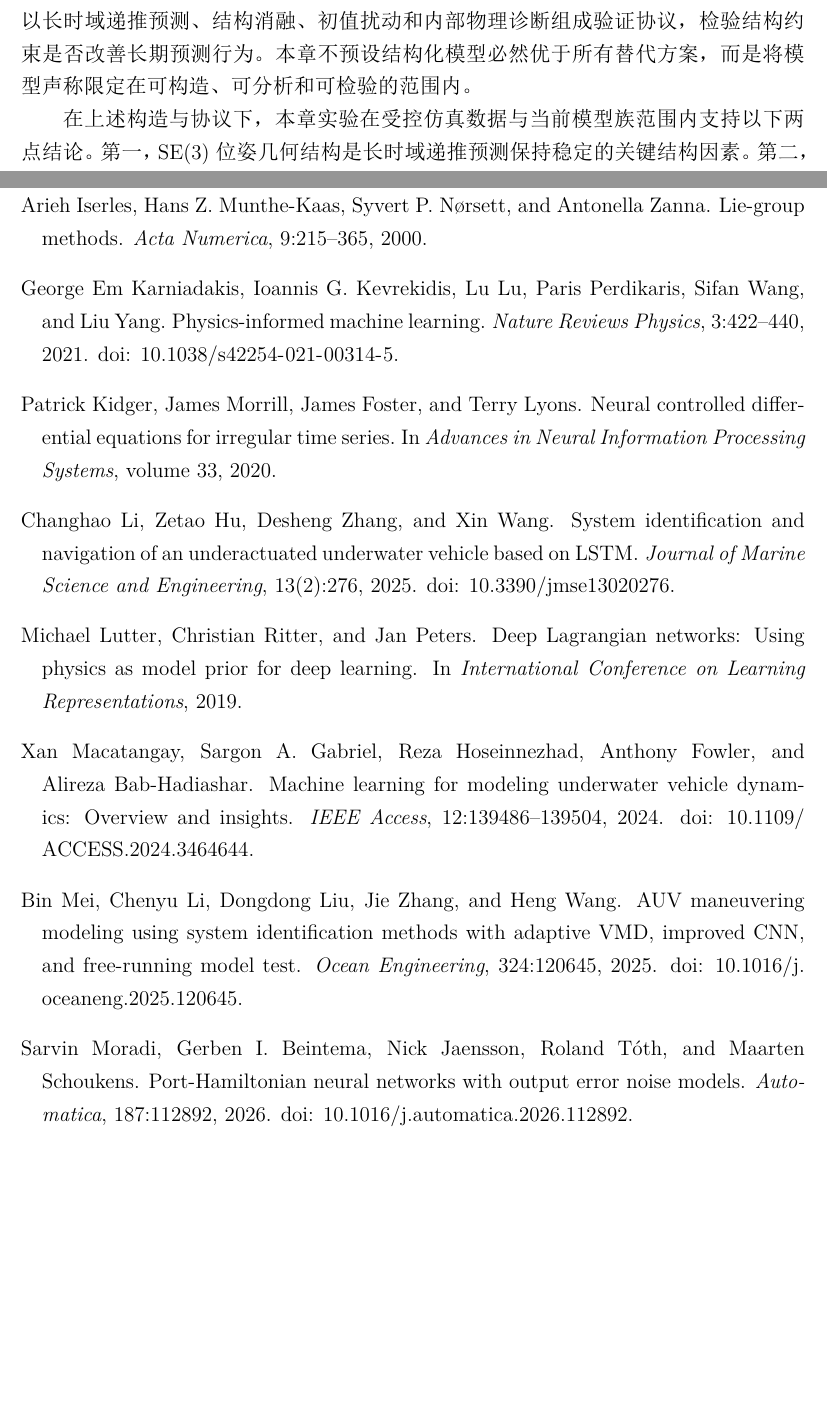
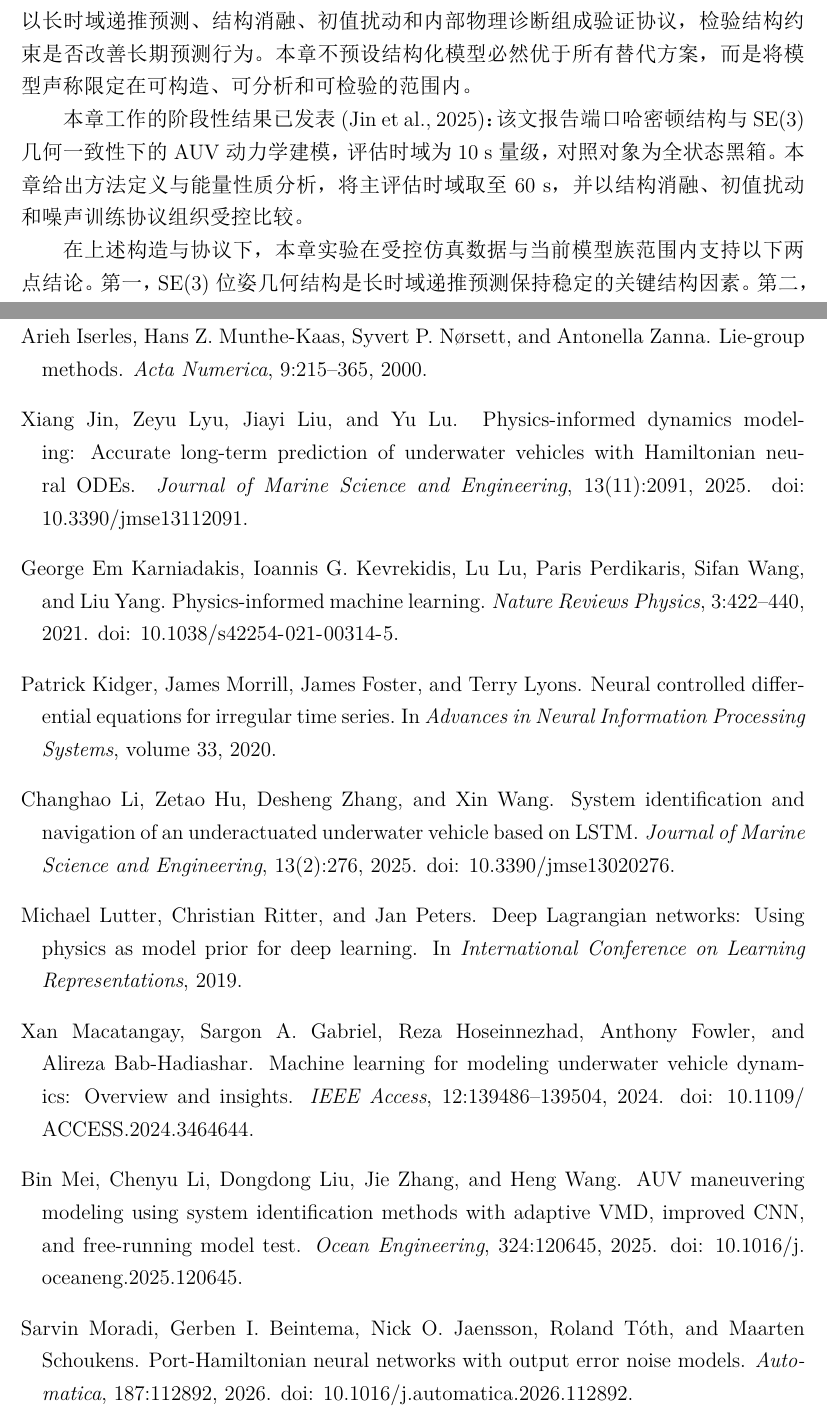
Before and after one commit to davidjin1214/auvhamnode-g3_5_5, a LaTeX thesis (paper/drafts/auvhamnode_thesis_chapter_zh.tex, which reads paper/drafts/auvhamnode_refs.bib): two parts of pages 6 and 56 of 58, joined at a grey line, cut so that both start at the same text, the shorter picture padded with empty space. The pictures show the PDF file paper/drafts/auvhamnode_thesis_chapter_zh.pdf that the author committed with the source.

Commit message:
paper: 2024-2026 citation audit, and declare the published stage of this work
The audit found the chapter's numbers already sound. Every cell of the four
section 1.8 tables, the ablation multipliers and the two rollout figure numbers
were checked against analysis/section8_current_evidence/ -- aggregate.csv,
figure_data/{ablation_ladder,horizon_growth,diagnostics_summary}.csv and the
rollout_example npz files -- and all of them match, so no number changed here.
Cross-references are clean too: 91 labels, no duplicates, no dangling refs.

On the bibliography, all 44 entries were cited and none was undefined; the nine
2024-2026 entries were verified field by field against CrossRef by DOI. Only one
was wrong, and only in an initial: Jaensson, Nick -> Jaensson, Nick O.

The real gap was jin2025phnodeauv (JMSE 2025, 13(11):2091), uncited. It is not
an external work to position against -- it is the published stage of this same
work -- so it does not belong in the related-work comparison in section 2.5 or
among the works section 1.9 says this chapter supplements. It is declared
instead, as its own paragraph after the contributions in section 1: what that
paper reported (10 s horizon, full-state black-box as the comparison) and what
this chapter adds (method definition and energy analysis, 60 s primary horizon,
controlled comparisons over ablations, initial-condition perturbations and
noise-training protocols).

Wording was checked with the zh-academic-writing invariants: against the text
before the edit, no existing number, citation key or equation environment was
lost or substituted, and polarity/modality (229), scope qualifiers (17) and
quoted propositions (5) are all unchanged -- no claim shifted strength. The one
deliberate exception, flagged rather than buried: jin2025phnodeauv is a new key.

PDF recompiled: 58 pages, 45 references, 0 undefined citations, 0 Overfull.

Co-Authored-By: Claude Opus 5 <noreply@anthropic.com>

```diff
--- a/paper/drafts/auvhamnode_refs.bib
+++ b/paper/drafts/auvhamnode_refs.bib
@@ -62,7 +62,7 @@
 }
 
 @article{moradi2026phnnoutputerror,
-  author = {Moradi, Sarvin and Beintema, Gerben I. and Jaensson, Nick and T{\'o}th, Roland and Schoukens, Maarten},
+  author = {Moradi, Sarvin and Beintema, Gerben I. and Jaensson, Nick O. and T{\'o}th, Roland and Schoukens, Maarten},
   title = {Port-{Hamiltonian} Neural Networks with Output Error Noise Models},
   journal = {Automatica},
   volume = {187},
@@ -405,6 +405,17 @@
   doi = {10.1109/TRO.2024.3428433}
 }
 
+@article{jin2025phnodeauv,
+  author = {Jin, Xiang and Lyu, Zeyu and Liu, Jiayi and Lu, Yu},
+  title = {Physics-Informed Dynamics Modeling: Accurate Long-Term Prediction of Underwater Vehicles with {Hamiltonian} Neural {ODEs}},
+  journal = {Journal of Marine Science and Engineering},
+  volume = {13},
+  number = {11},
+  pages = {2091},
+  year = {2025},
+  doi = {10.3390/jmse13112091}
+}
+
 @article{munthekaas1999liegrouprk,
   author = {Munthe-Kaas, Hans},
   title = {High Order {Runge--Kutta} Methods on Manifolds},
--- a/paper/drafts/auvhamnode_thesis_chapter_zh.tex
+++ b/paper/drafts/auvhamnode_thesis_chapter_zh.tex
@@ -64,6 +64,8 @@
 基于这一问题，本章提出一种面向长期状态预测的 AUV 结构化神经动力学建模方法，并简称为 AUVHamNODE（其中“Ham”指模型采用哈密顿式机械能量存储结构）。该方法以神经常微分方程在受控连续时间向量场中组织 AUV 的已知运动结构，并以可学习部分表达难以显式参数化的非线性作用。它不是纯非结构化预测器，也不声称得到完整闭合的哈密顿或端口哈密顿物理系统；其目标是在可训练函数类中保留对长期预测具有约束作用的几何结构、能量结构和功率关系。
 
 本章的贡献与证据逻辑集中在四个层面。第一，将受海流影响的 AUV 长期状态预测重新表述为增强状态上的受控连续时间动力学学习问题，并明确绝对广义速度与相对水体广义速度之间的表示约定。第二，构造在三维特殊欧氏群 \(\SE(3)\) 上保持位姿几何、以相对动量组织机械存储、并以受限非保守广义力表达耗散、零功率耦合和执行器驱动作用的结构化神经向量场。第三，在限定条件下分析六自由度机械子系统的能量--功率平衡性质，并说明其相对于完整航行器--执行器--环境系统的适用边界。第四，以长时域递推预测、结构消融、初值扰动和内部物理诊断组成验证协议，检验结构约束是否改善长期预测行为。本章不预设结构化模型必然优于所有替代方案，而是将模型声称限定在可构造、可分析和可检验的范围内。
+
+本章工作的阶段性结果已发表 \citep{jin2025phnodeauv}：该文报告端口哈密顿结构与 \(\SE(3)\) 几何一致性下的 AUV 动力学建模，评估时域为 \(10~\mathrm{s}\) 量级，对照对象为全状态黑箱。本章给出方法定义与能量性质分析，将主评估时域取至 \(60~\mathrm{s}\)，并以结构消融、初值扰动和噪声训练协议组织受控比较。
 
 在上述构造与协议下，本章实验在受控仿真数据与当前模型族范围内支持以下两点结论。第一，\(\SE(3)\) 位姿几何结构是长时域递推预测保持稳定的关键结构因素。第二，在保持几何与质量结构的前提下，标量势能与机械存储结构是重要的精度先验；质量先验与零功率升力耦合的边际作用及其相对次序，由第~\ref{sec:results-structure-evidence} 节的证据具体刻画。为支撑这些判断，正文分别给出相关建模基础、状态与海流条件下的速度表示约定、结构化模型构造、能量性质、训练验证协议和两级实验证据。
 
```
Also changed, not shown: paper/drafts/INDEX.md (+3 -3 lines), paper/README.md, paper/drafts/auvhamnode_thesis_chapter_zh.pdf.
